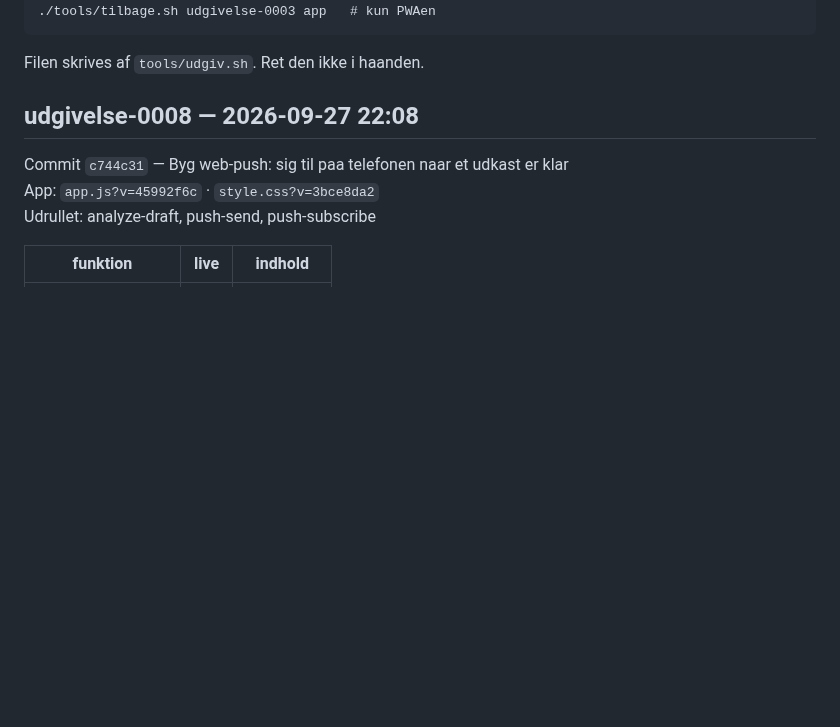
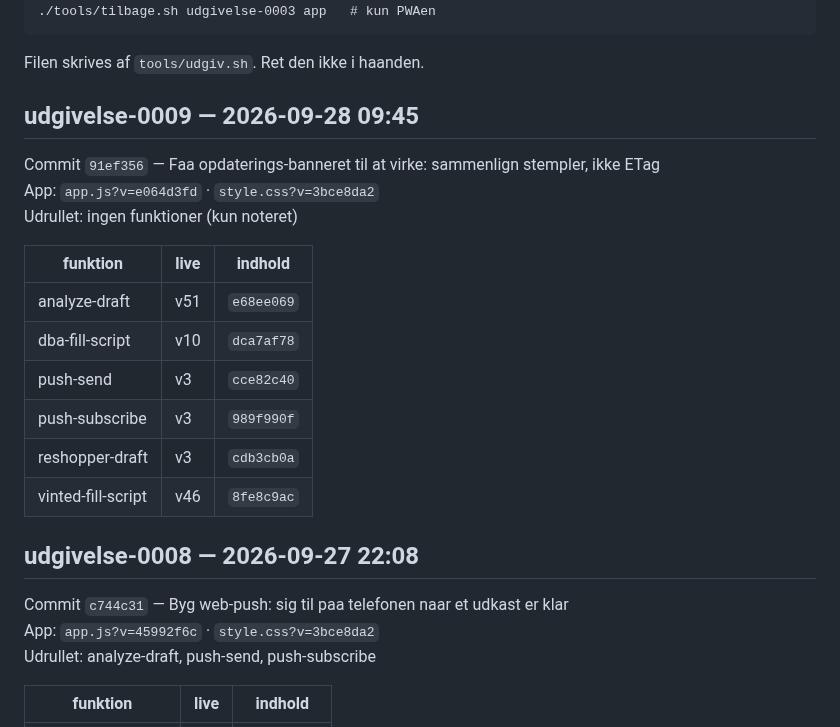
Before and after one commit to nikolajbak/vinted-udbakke, a Markdown page: UDGIVELSER.md, the part around the change. Rendered like a GitHub page; blank space fills up the shorter version.

Commit message:
Udgivelse udgivelse-0009

````diff
--- a/UDGIVELSER.md
+++ b/UDGIVELSER.md
@@ -13,6 +13,21 @@ udgivelser med samme fingeraftryk indeholder det samme.
 ```
 
 Filen skrives af `tools/udgiv.sh`. Ret den ikke i haanden.
+
+## udgivelse-0009 — 2026-09-28 09:45
+
+Commit `91ef356` — Faa opdaterings-banneret til at virke: sammenlign stempler, ikke ETag
+App: `app.js?v=e064d3fd` · `style.css?v=3bce8da2`
+Udrullet: ingen funktioner (kun noteret)
+
+| funktion | live | indhold |
+|---|---|---|
+| analyze-draft | v51 | `e68ee069` |
+| dba-fill-script | v10 | `dca7af78` |
+| push-send | v3 | `cce82c40` |
+| push-subscribe | v3 | `989f990f` |
+| reshopper-draft | v3 | `cdb3cb0a` |
+| vinted-fill-script | v46 | `8fe8c9ac` |
 
 ## udgivelse-0008 — 2026-09-27 22:08
 
````
